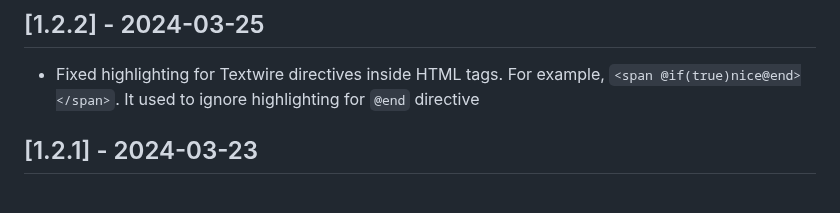
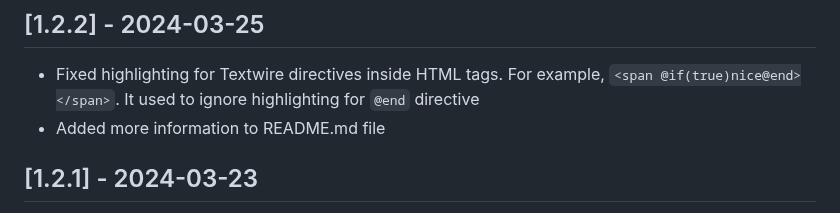
Before and after one commit to textwire/vscode-textwire, a Markdown page: CHANGELOG.md, the part around the change. GitHub-like rendering.

```diff
--- a/CHANGELOG.md
+++ b/CHANGELOG.md
@@ -3,6 +3,7 @@
 ## [1.2.2] - 2024-03-25
 
 - Fixed highlighting for Textwire directives inside HTML tags. For example, `<span @if(true)nice@end></span>`. It used to ignore highlighting for `@end` directive
+- Added more information to README.md file
 
 ## [1.2.1] - 2024-03-23
 
```
Also changed, not shown: README.md (+15 -7 lines), images/banner.png (added), images/custom-icons.jpg (added), images/textwire-code.jpg, 1 other file.
